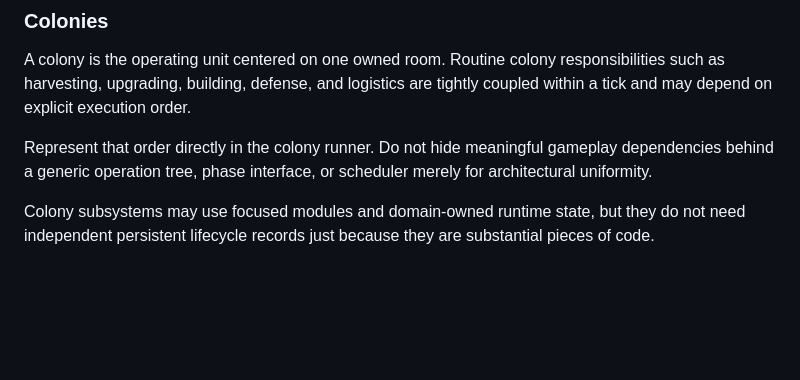
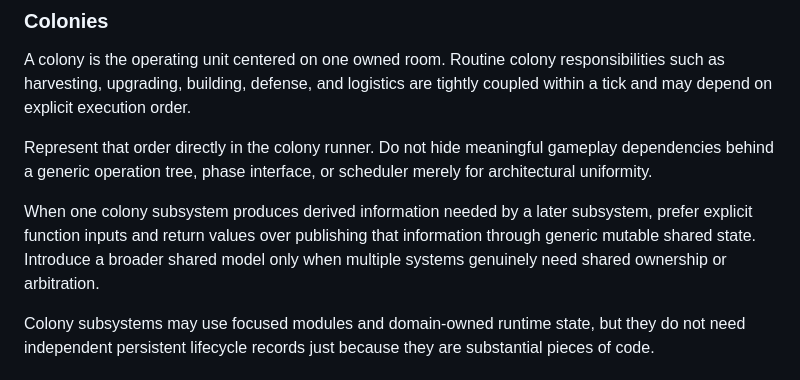
Before and after one commit to sy-harabi/screeps-harabibot_v2, a Markdown page: docs/rewrite-context.md, the part around the change. GitHub-like rendering; blank space fills up the shorter version.

Commit message:
Clarify explicit colony subsystem data flow

```diff
--- a/docs/rewrite-context.md
+++ b/docs/rewrite-context.md
@@ -72,6 +72,8 @@ A colony is the operating unit centered on one owned room. Routine colony respon
 
 Represent that order directly in the colony runner. Do not hide meaningful gameplay dependencies behind a generic operation tree, phase interface, or scheduler merely for architectural uniformity.
 
+When one colony subsystem produces derived information needed by a later subsystem, prefer explicit function inputs and return values over publishing that information through generic mutable shared state. Introduce a broader shared model only when multiple systems genuinely need shared ownership or arbitration.
+
 Colony subsystems may use focused modules and domain-owned runtime state, but they do not need independent persistent lifecycle records just because they are substantial pieces of code.
 
 ### Missions
```
